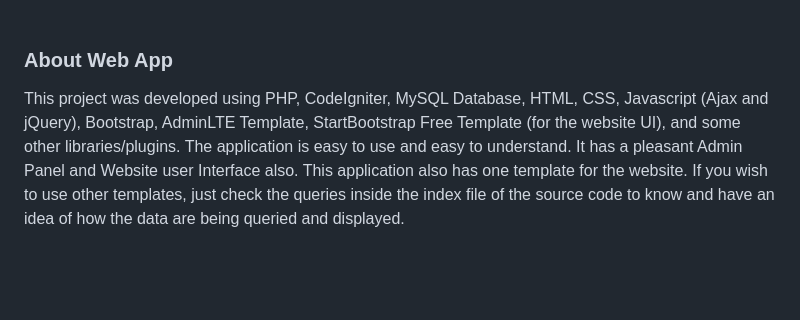
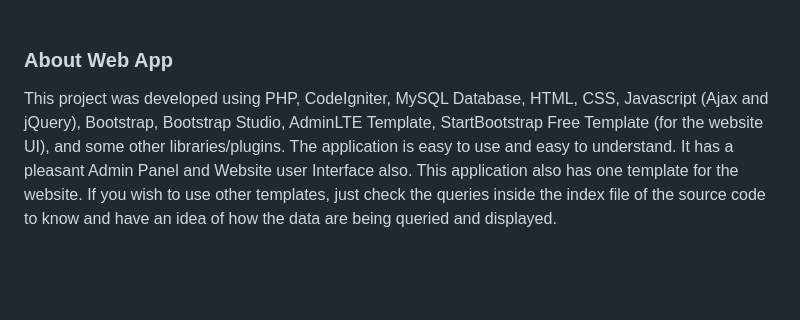
Before and after one commit to gaurav110601/api-financial-consultancy, a Markdown page: README.md, the part around the change. Drawn GitHub-style.

```diff
--- a/README.md
+++ b/README.md
@@ -23,7 +23,7 @@ This is a Business Website with an Admin Panel project in PHP Framework, CodeIgn
 
 
 ### About Web App
-This project was developed using PHP, CodeIgniter, MySQL Database, HTML, CSS, Javascript (Ajax and jQuery), Bootstrap, AdminLTE Template, StartBootstrap Free Template (for the website UI), and some other libraries/plugins. The application is easy to use and easy to understand. It has a pleasant Admin Panel and Website user Interface also. This application also has one template for the website. If you wish to use other templates, just check the queries inside the index file of the source code to know and have an idea of how the data are being queried and displayed.
+This project was developed using PHP, CodeIgniter, MySQL Database, HTML, CSS, Javascript (Ajax and jQuery), Bootstrap, Bootstrap Studio, AdminLTE Template, StartBootstrap Free Template (for the website UI), and some other libraries/plugins. The application is easy to use and easy to understand. It has a pleasant Admin Panel and Website user Interface also. This application also has one template for the website. If you wish to use other templates, just check the queries inside the index file of the source code to know and have an idea of how the data are being queried and displayed.
 
 
 <br><br>
```
